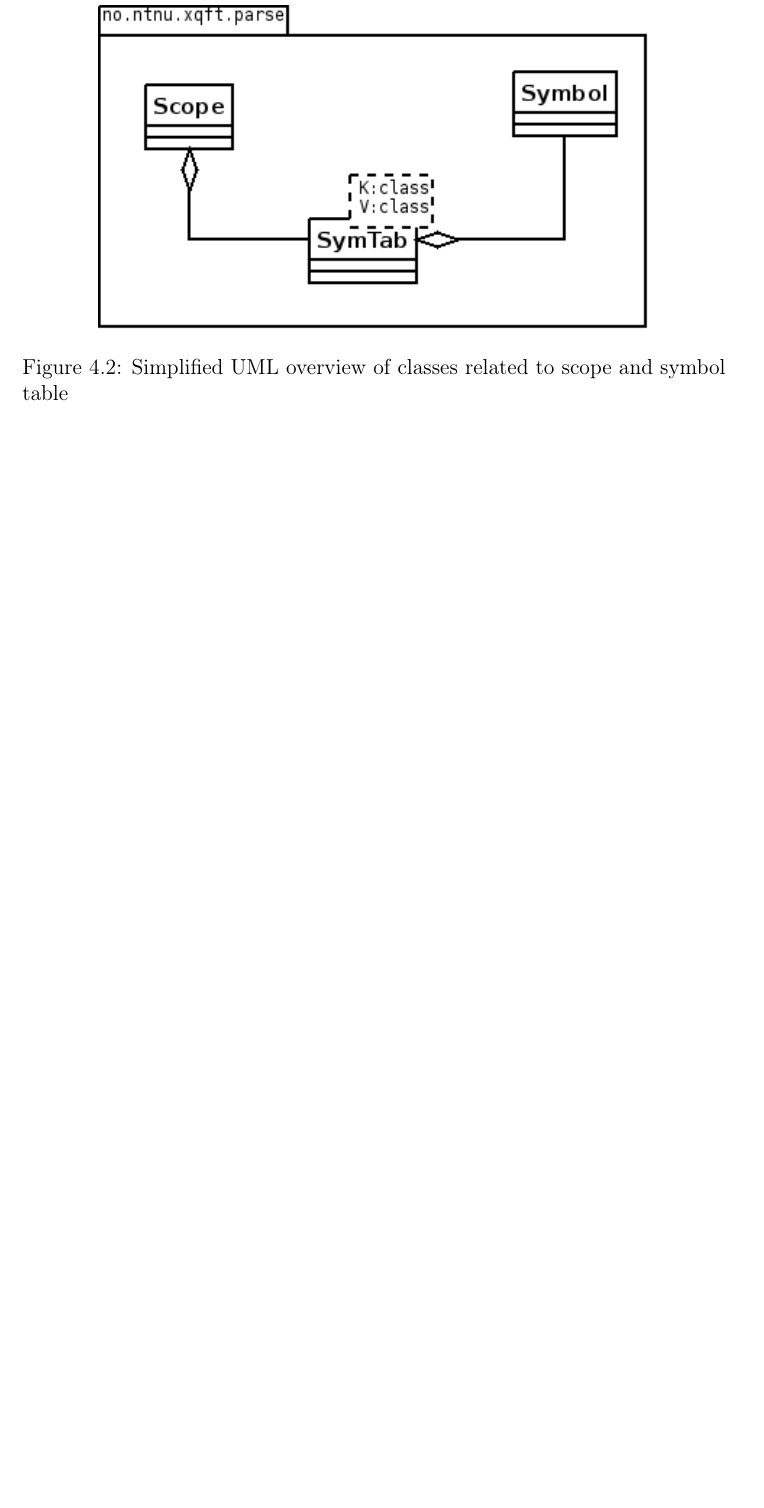
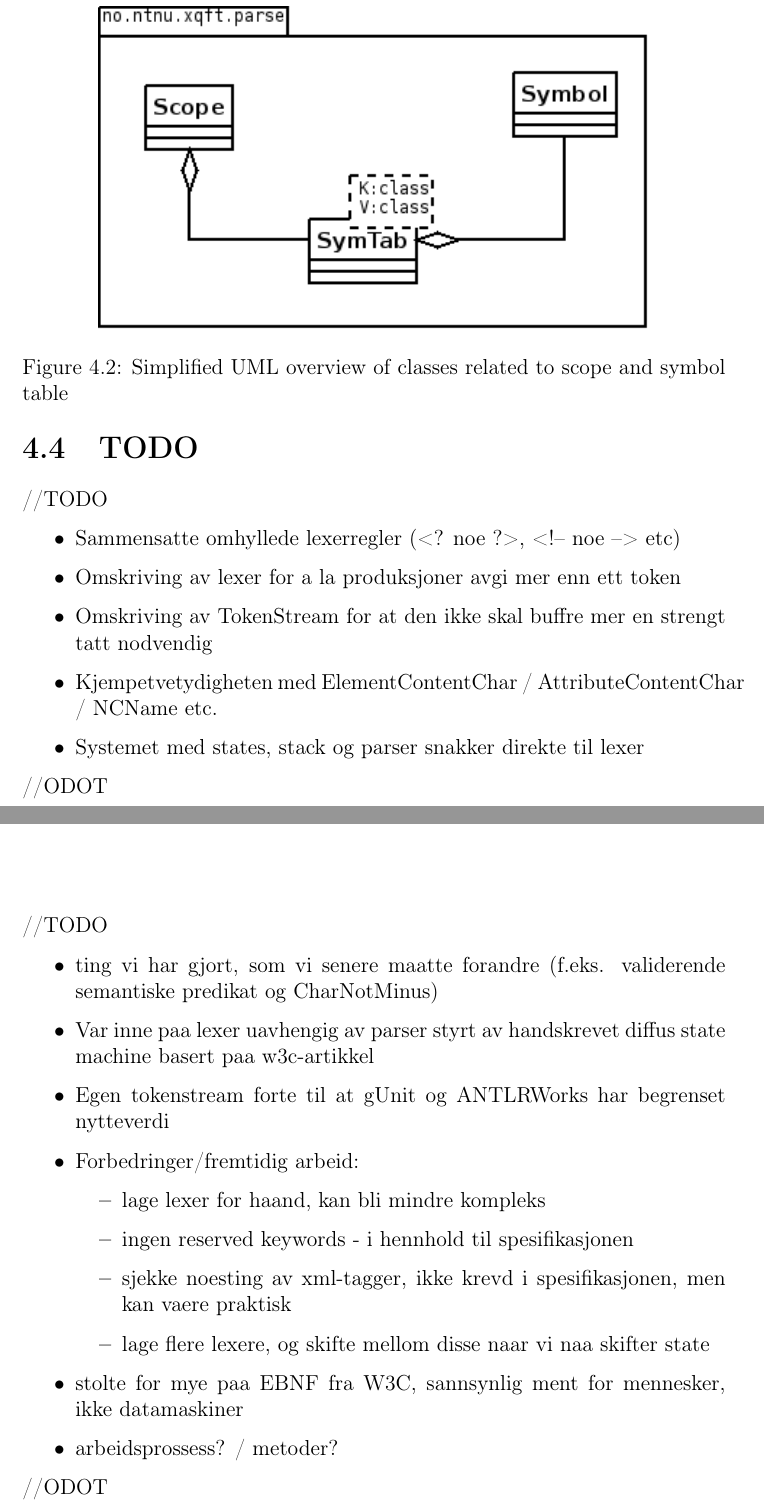
Before and after one commit to andrerav/xqft-parser, a LaTeX thesis (doc/Hoved.tex, which reads doc/Discussion.tex, doc/Implementation.tex): part of page 35 of 42 before the commit and two parts of pages 37 and 39 of 44 after it, the two joined at a grey line, cut so that both start at the same text, the shorter picture padded with empty space. Compiled offline with pdfLaTeX.

Commit message:
lagt til en del todo i rapport

```diff
--- a/doc/Discussion.tex
+++ b/doc/Discussion.tex
@@ -1 +1,21 @@
 \chapter{Discussion}
+
+//TODO
+
+\begin{itemize}
+\item ting vi har gjort, som vi senere maatte forandre (f.eks. validerende semantiske predikat og CharNotMinus)
+\item Var inne paa lexer uavhengig av parser styrt av handskrevet diffus state machine basert paa w3c-artikkel
+\item Egen tokenstream forte til at gUnit og ANTLRWorks har begrenset nytteverdi
+\item Forbedringer/fremtidig arbeid:
+\begin{itemize}
+\item lage lexer for haand, kan bli mindre kompleks
+\item ingen reserved keywords - i hennhold til spesifikasjonen
+\item sjekke noesting av xml-tagger, ikke krevd i spesifikasjonen, men kan vaere praktisk
+\item lage flere lexere, og skifte mellom disse naar vi naa skifter state
+\end{itemize}
+\item stolte for mye paa EBNF fra W3C, sannsynlig ment for mennesker, ikke datamaskiner
+\item arbeidsprossess? / metoder?
+\end{itemize}
+
+
+//ODOT
--- a/doc/Implementation.tex
+++ b/doc/Implementation.tex
@@ -1,3 +1,15 @@
 \chapter{Implementation}
 \input{implementation/RewriteGrammar}
 \input{implementation/ScopingAndSymbol}
+
+\section{TODO}
+//TODO
+\begin{itemize}
+\item Sammensatte omhyllede lexerregler (<? noe ?>, <!-- noe --> etc)
+\item Omskriving av lexer for a la produksjoner avgi mer enn ett token
+\item Omskriving av TokenStream for at den ikke skal buffre mer en strengt tatt nodvendig
+\item Kjempetvetydigheten med ElementContentChar / AttributeContentChar / NCName etc.
+\item Systemet med states, stack og parser snakker direkte til lexer
+\end{itemize}
+
+//ODOT
```
Also changed, not shown: doc/Method.tex (+1 -0 lines), doc/implementation/RewriteGrammar.tex (+9 -10 lines), doc/theory/XQuery.tex (+8 -0 lines).
